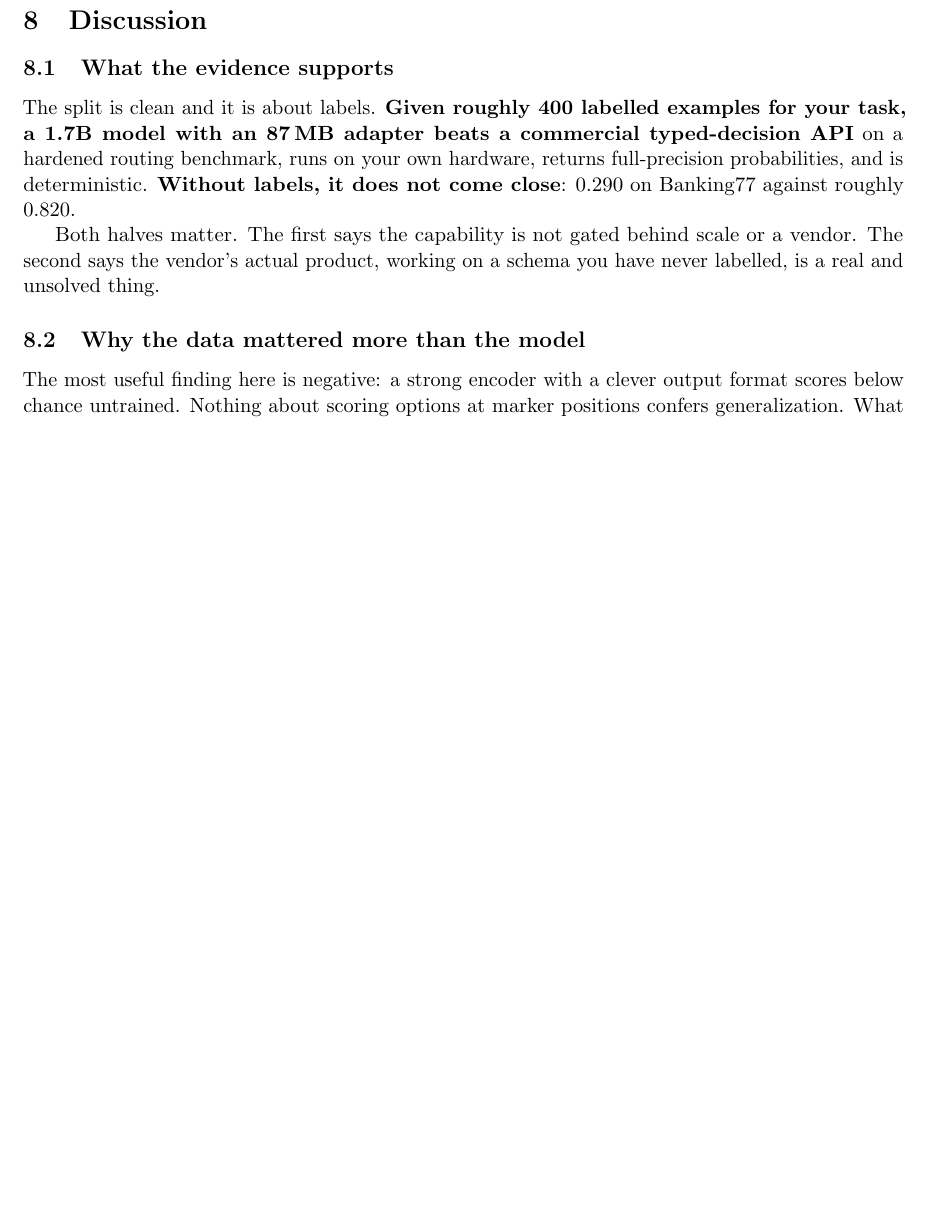
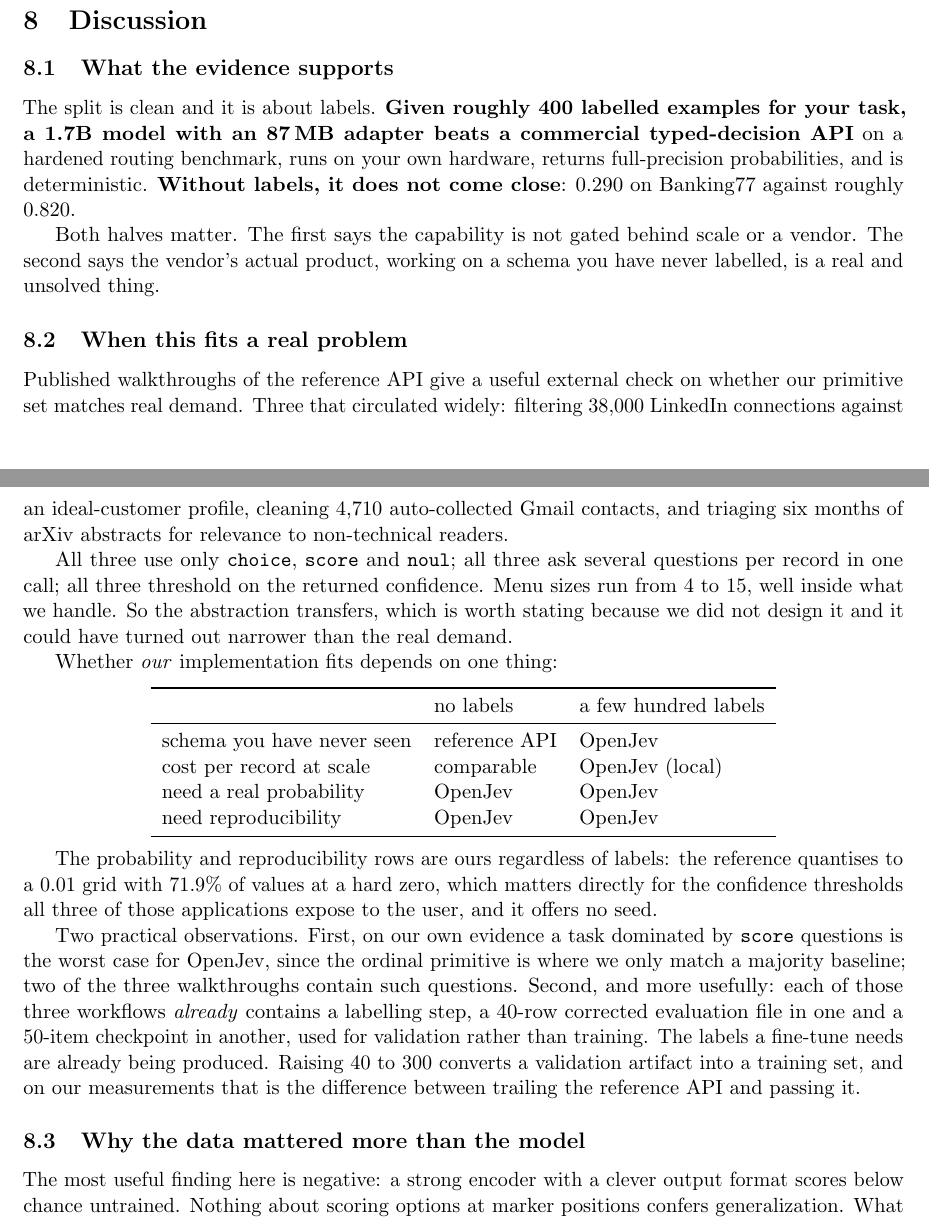
Before and after one commit to S1LV3RJ1NX/openjev, a LaTeX paper (report/main.tex, which reads report/sections/discussion.tex): part of page 17 of 25 before the commit and two parts of pages 17 and 18 of 25 after it, the two joined at a grey line, cut so that both start at the same text, the shorter picture padded with empty space. Compiled offline with pdfLaTeX.

Commit message:
Report: a section on when this actually fits a problem
Published walkthroughs of the reference API give an external check on
whether our primitive set matches real demand, rather than demand we
imagined. Three widely circulated ones filter 38,000 LinkedIn contacts
against an ICP, clean 4,710 auto-collected Gmail addresses, and triage
six months of arXiv abstracts. All three use only choice, score and
noul, all three ask several questions per record in one call, all three
threshold on confidence, and menu sizes run 4 to 15. The abstraction
transfers, which is worth saying because we did not design it and it
could have been narrower than reality.

The section then answers the question a reader arrives with, which is
whether it fits their problem rather than whether it beat a baseline.
The answer turns on labels: without them the reference API wins, with a
few hundred we do, and full-precision probabilities and determinism are
ours either way. That last point is not decoration for these
applications specifically, since all three expose confidence thresholds
to the user and the reference quantises to a 0.01 grid with 71.9% of
values at a hard zero.

Two observations worth the space. A task dominated by score questions is
our worst case, and two of the three contain such questions. And each of
those workflows already contains a labelling step used for validation,
40 corrected rows in one and a 50-item checkpoint in another, so the
labels a fine-tune needs are already being produced; raising 40 to 300
converts a validation artifact into a training set, which on our
measurements is the difference between trailing the API and passing it.

25 pages, builds clean.

```diff
--- a/report/sections/discussion.tex
+++ b/report/sections/discussion.tex
@@ -13,6 +13,52 @@
 Both halves matter. The first says the capability is not gated behind
 scale or a vendor. The second says the vendor's actual product, working
 on a schema you have never labelled, is a real and unsolved thing.
+
+\subsection{When this fits a real problem}
+\label{sec:when}
+
+Published walkthroughs of the reference API give a useful external check
+on whether our primitive set matches real demand. Three that circulated
+widely: filtering 38{,}000 LinkedIn connections against an ideal-customer
+profile, cleaning 4{,}710 auto-collected Gmail contacts, and triaging six
+months of arXiv abstracts for relevance to non-technical readers.
+
+All three use only \choice{}, \score{} and \noul{}; all three ask several
+questions per record in one call; all three threshold on the returned
+confidence. Menu sizes run from 4 to 15, well inside what we handle. So
+the abstraction transfers, which is worth stating because we did not
+design it and it could have turned out narrower than the real demand.
+
+Whether \emph{our} implementation fits depends on one thing:
+
+\begin{center}
+\begin{tabular}{lll}
+\toprule
+ & no labels & a few hundred labels \\
+\midrule
+schema you have never seen & reference API & \openjev{} \\
+cost per record at scale & comparable & \openjev{} (local) \\
+need a real probability & \openjev{} & \openjev{} \\
+need reproducibility & \openjev{} & \openjev{} \\
+\bottomrule
+\end{tabular}
+\end{center}
+
+The probability and reproducibility rows are ours regardless of labels:
+the reference quantises to a $0.01$ grid with $71.9\%$ of values at a hard
+zero, which matters directly for the confidence thresholds all three of
+those applications expose to the user, and it offers no seed.
+
+Two practical observations. First, on our own evidence a task dominated by
+\score{} questions is the worst case for \openjev{}, since the ordinal
+primitive is where we only match a majority baseline; two of the three
+walkthroughs contain such questions. Second, and more usefully: each of
+those three workflows \emph{already} contains a labelling step, a
+40-row corrected evaluation file in one and a 50-item checkpoint in
+another, used for validation rather than training. The labels a
+fine-tune needs are already being produced. Raising 40 to 300 converts a
+validation artifact into a training set, and on our measurements that is
+the difference between trailing the reference API and passing it.
 
 \subsection{Why the data mattered more than the model}
 
```
Also changed, not shown: report/main.pdf.
